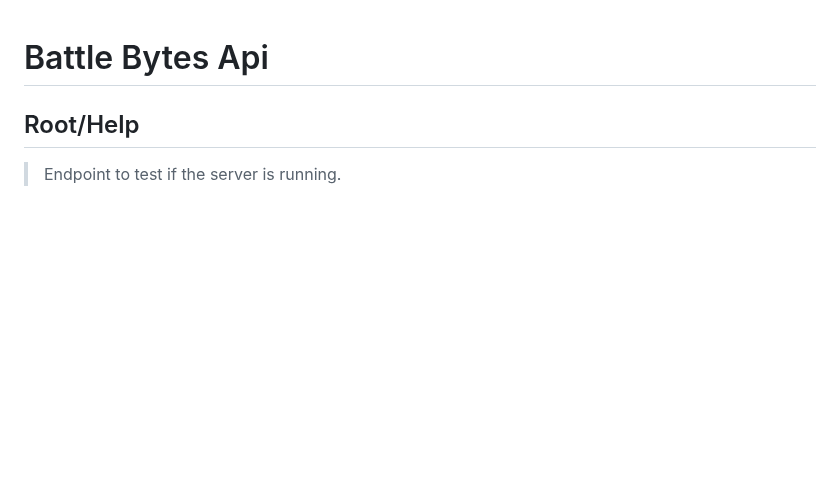
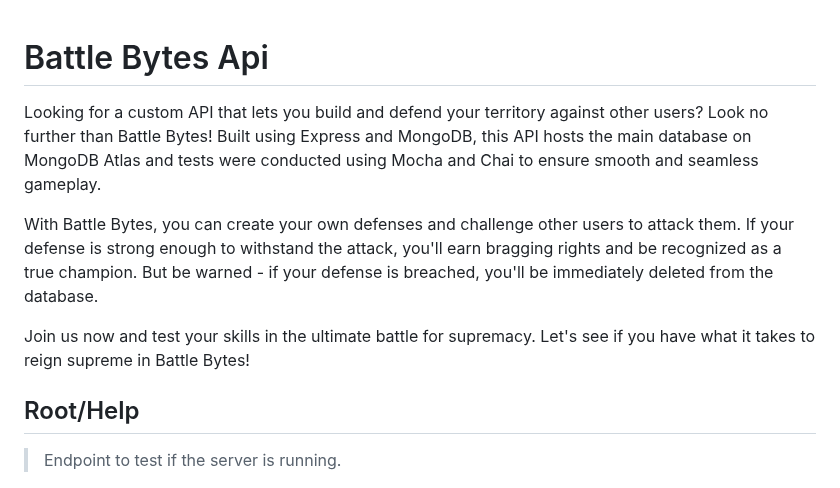
Before and after one commit to Andrew32A/battle-bytes-api, a Markdown page: docs/README.md, the part around the change. Drawn GitHub-style; blank space fills up the shorter version.

```diff
--- a/docs/README.md
+++ b/docs/README.md
@@ -1,4 +1,10 @@
 # Battle Bytes Api
+
+Looking for a custom API that lets you build and defend your territory against other users? Look no further than Battle Bytes! Built using Express and MongoDB, this API hosts the main database on MongoDB Atlas and tests were conducted using Mocha and Chai to ensure smooth and seamless gameplay.
+
+With Battle Bytes, you can create your own defenses and challenge other users to attack them. If your defense is strong enough to withstand the attack, you'll earn bragging rights and be recognized as a true champion. But be warned - if your defense is breached, you'll be immediately deleted from the database.
+
+Join us now and test your skills in the ultimate battle for supremacy. Let's see if you have what it takes to reign supreme in Battle Bytes!
 
 ## Root/Help
 
```
